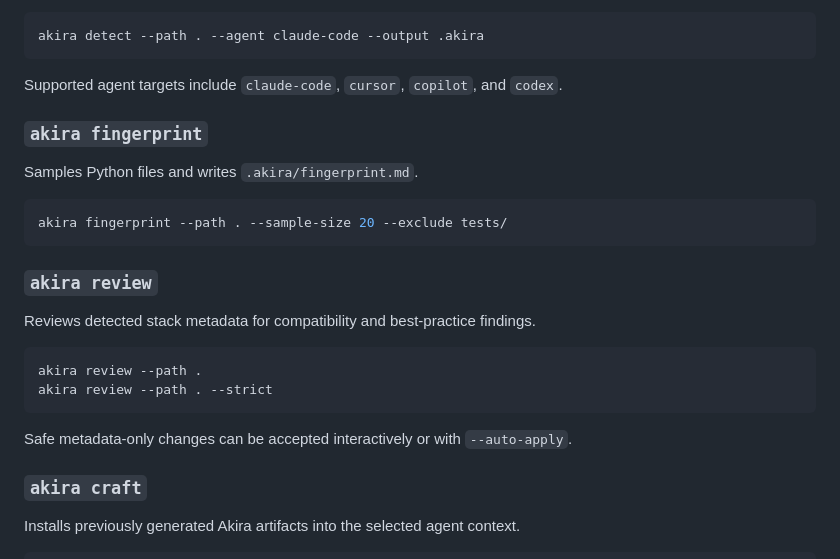
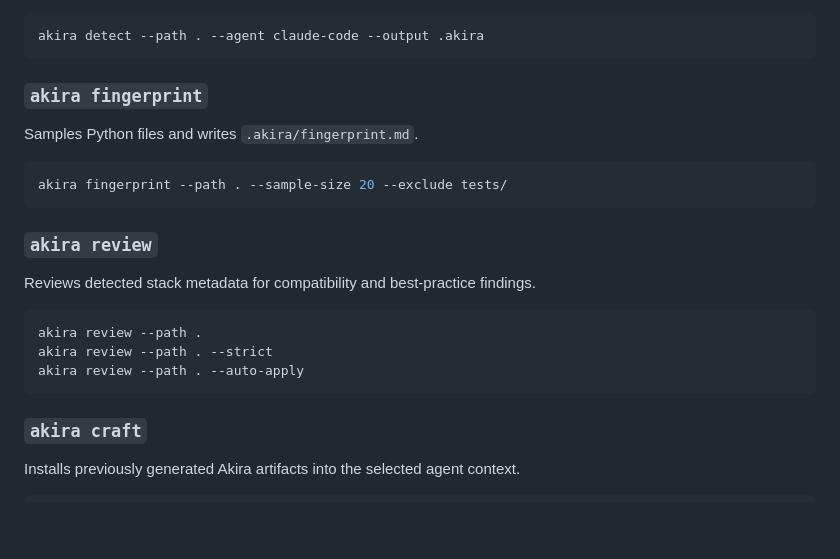
Before and after one commit to joelkalil/akira, a Markdown page: README.md, the part around one of its changes. Rendered like a GitHub page; blank space fills up the shorter version.

````diff
--- a/README.md
+++ b/README.md
@@ -88,9 +107,6 @@ and installs them for the selected agent.
 ```bash
 akira detect --path . --agent claude-code --output .akira
 ```
-
-Supported agent targets include `claude-code`, `cursor`, `copilot`, and
-`codex`.
 
 ### `akira fingerprint`
 
@@ -107,10 +123,8 @@ Reviews detected stack metadata for compatibility and best-practice findings.
 ```bash
 akira review --path .
 akira review --path . --strict
+akira review --path . --auto-apply
 ```
-
-Safe metadata-only changes can be accepted interactively or with
-`--auto-apply`.
 
 ### `akira craft`
 
````
Also changed, not shown: other parts of README.md (+110 -68 lines).
